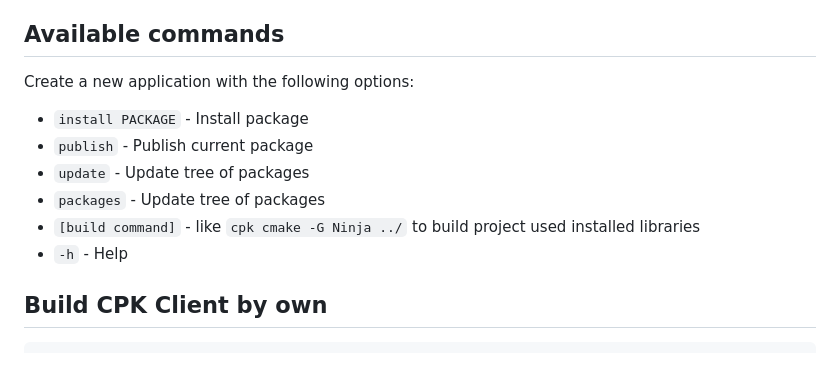
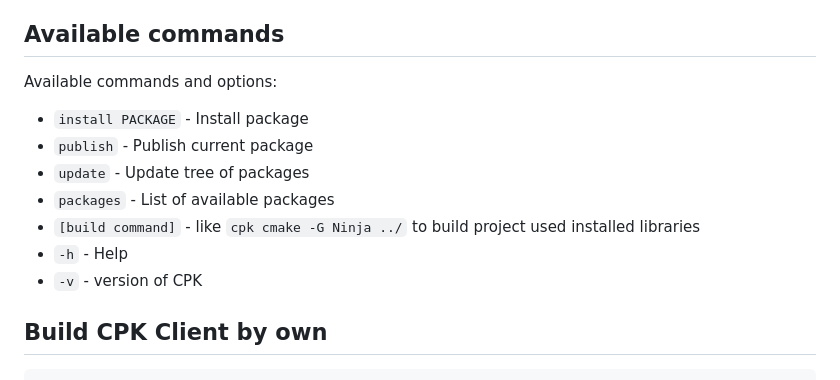
Before and after one commit to DEgITx/cpk, a Markdown page: README.md, the part around the change. GitHub-like rendering.

Commit message:
doc: fixing description of cpk packages command

```diff
--- a/README.md
+++ b/README.md
@@ -118,14 +118,15 @@ In this example it's reaply arguments using sysroot with generated cmake -DCMAKE
 
 ## Available commands
 
-Create a new application with the following options:
+Available commands and options:
 
 * `install PACKAGE` -  Install package
 * `publish` - Publish current package
 * `update` - Update tree of packages
-* `packages` - Update tree of packages
+* `packages` - List of available packages
 * `[build command]` - like `cpk cmake -G Ninja ../` to build project used installed libraries
 * `-h` - Help
+* `-v` - version of CPK
 
 ## Build CPK Client by own
 
```
